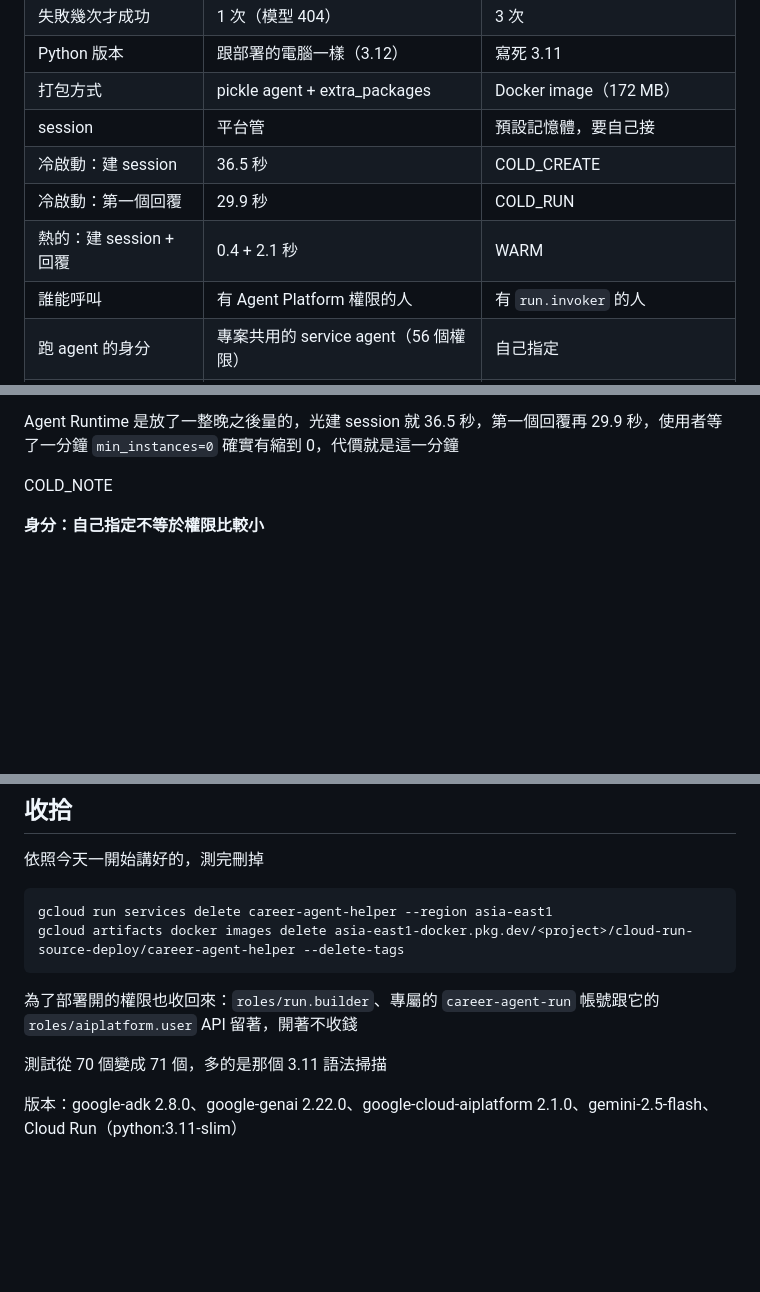
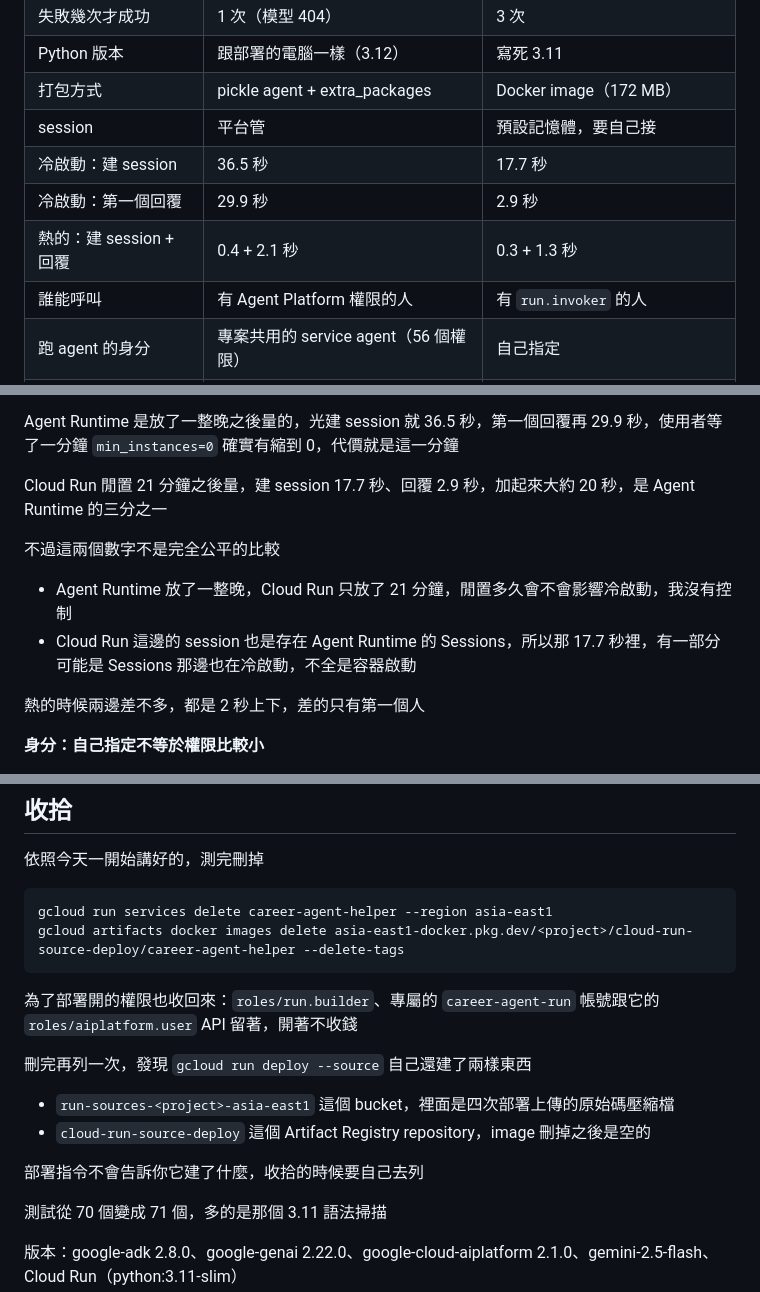
Before and after one commit to kai98k/career-agent-helper, a Markdown page: Note/day-20-deployment-tradeoffs.md, 3 parts joined by grey strips. Drawn GitHub-style; blank space fills up the shorter version.

Commit message:
Day 20：補上 Cloud Run 冷啟動實測與收拾紀錄
Co-Authored-By: Claude Opus 5.5 <noreply@anthropic.com>

```diff
--- a/Note/day-20-deployment-tradeoffs.md
+++ b/Note/day-20-deployment-tradeoffs.md
@@ -200,9 +200,9 @@ Service [career-agent-helper] revision [career-agent-helper-00002-pbx] has been
 | Python 版本 | 跟部署的電腦一樣（3.12） | 寫死 3.11 |
 | 打包方式 | pickle agent + extra_packages | Docker image（172 MB） |
 | session | 平台管 | 預設記憶體，要自己接 |
-| 冷啟動：建 session | 36.5 秒 | COLD_CREATE |
-| 冷啟動：第一個回覆 | 29.9 秒 | COLD_RUN |
-| 熱的：建 session + 回覆 | 0.4 + 2.1 秒 | WARM |
+| 冷啟動：建 session | 36.5 秒 | 17.7 秒 |
+| 冷啟動：第一個回覆 | 29.9 秒 | 2.9 秒 |
+| 熱的：建 session + 回覆 | 0.4 + 2.1 秒 | 0.3 + 1.3 秒 |
 | 誰能呼叫 | 有 Agent Platform 權限的人 | 有 `run.invoker` 的人 |
 | 跑 agent 的身分 | 專案共用的 service agent（56 個權限） | 自己指定 |
 | 呼叫方式 | SDK 的 `stream_query` | 一般的 HTTP API |
@@ -214,7 +214,13 @@ Service [career-agent-helper] revision [career-agent-helper-00002-pbx] has been
 Agent Runtime 是放了一整晚之後量的，光建 session 就 36.5 秒，第一個回覆再 29.9 秒，使用者等了一分鐘
 `min_instances=0` 確實有縮到 0，代價就是這一分鐘
 
-COLD_NOTE
+Cloud Run 閒置 21 分鐘之後量，建 session 17.7 秒、回覆 2.9 秒，加起來大約 20 秒，是 Agent Runtime 的三分之一
+
+不過這兩個數字不是完全公平的比較
+- Agent Runtime 放了一整晚，Cloud Run 只放了 21 分鐘，閒置多久會不會影響冷啟動，我沒有控制
+- Cloud Run 這邊的 session 也是存在 Agent Runtime 的 Sessions，所以那 17.7 秒裡，有一部分可能是 Sessions 那邊也在冷啟動，不全是容器啟動
+
+熱的時候兩邊差不多，都是 2 秒上下，差的只有第一個人
 
 **身分：自己指定不等於權限比較小**
 
@@ -269,6 +275,12 @@ gcloud artifacts docker images delete asia-east1-docker.pkg.dev/<project>/cloud-
 為了部署開的權限也收回來：`roles/run.builder`、專屬的 `career-agent-run` 帳號跟它的 `roles/aiplatform.user`
 API 留著，開著不收錢
 
+刪完再列一次，發現 `gcloud run deploy --source` 自己還建了兩樣東西
+- `run-sources-<project>-asia-east1` 這個 bucket，裡面是四次部署上傳的原始碼壓縮檔
+- `cloud-run-source-deploy` 這個 Artifact Registry repository，image 刪掉之後是空的
+
+部署指令不會告訴你它建了什麼，收拾的時候要自己去列
+
 測試從 70 個變成 71 個，多的是那個 3.11 語法掃描
 
 版本：google-adk 2.8.0、google-genai 2.22.0、google-cloud-aiplatform 2.1.0、gemini-2.5-flash、Cloud Run（python:3.11-slim）
```
